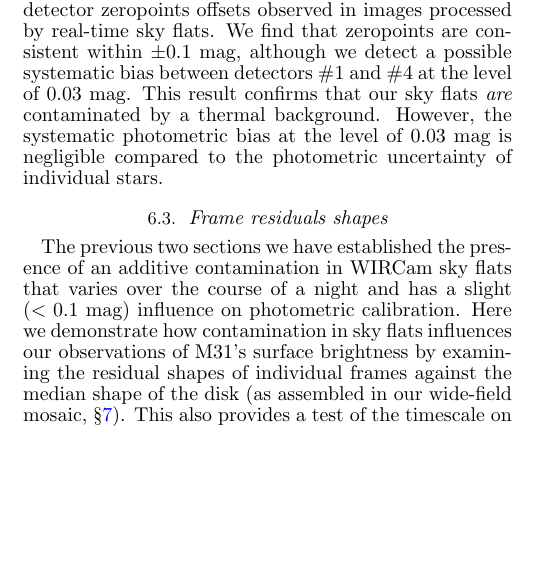
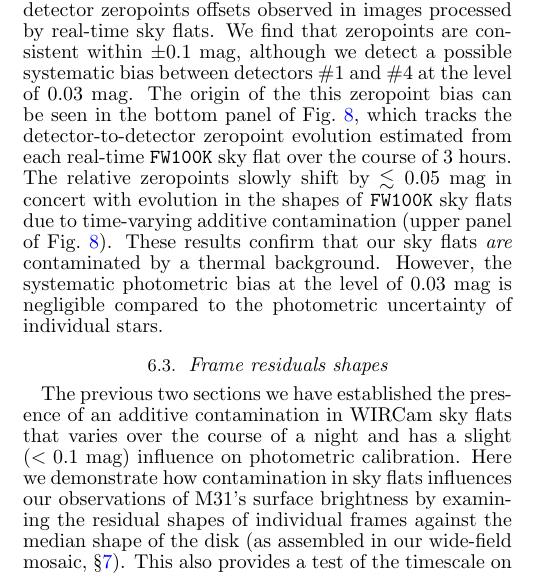
Before and after one commit to jonathansick/skysubpub, a LaTeX document (skysub.tex): part of one column of page 8 of 18, cut so that both start at the same text, the shorter picture padded with empty space. Compiled offline with pdfLaTeX; a LaTeX package or settings file that is missing is left out.

Commit message:
Point out zeropoint drift in fw100k_movie plot

```diff
--- a/skysub.tex
+++ b/skysub.tex
@@ -607,10 +607,12 @@ First, in \Fig{fw100k_zpdiff} we examine the zeropoint differences implied by th
 From \Fig{fw100k_zpdiff} we see that the estimated zeropoint differences between detectors can be variable over a range of 0.05~mag in the $K_s$-band.
 This variability is more prominent in $K_s$-band sky flats than in $J$-band as any thermal background should be more significant in the $K_s$ band.
 
-We can test the validity of these zeropoint transformations by verifying the photometric zeropoints of individual detectors against 2MASS stars, as was done in \Sec{photcal}.
+We can test the validity of these zeropoint transformations by verifying the photometric zeropoints of individual detectors against 2MASS stars, as was done in \Sec{photocal}.
 Figure~\ref{fig:fw100k_chip_to_chip} shows the distribution of mean detector-to-detector zeropoints offsets observed in images processed by real-time sky flats.
 We find that zeropoints are consistent within $\pm 0.1$ mag, although we detect a possible systematic bias between detectors \#1 and \#4 at the level of $0.03$~mag.
-This result confirms that our sky flats \emph{are} contaminated by a thermal background.
+The origin of the this zeropoint bias can be seen in the bottom panel of \Fig{fw100k_movie}, which tracks the detector-to-detector zeropoint evolution estimated from each real-time \texttt{FW100K} sky flat over the course of 3~hours.
+The relative zeropoints slowly shift by $\lesssim 0.05$~mag in concert with evolution in the shapes of \texttt{FW100K} sky flats due to time-varying additive contamination (upper panel of \Fig{fw100k_movie}).
+These results confirm that our sky flats \emph{are} contaminated by a thermal background.
 However, the systematic photometric bias at the level of $0.03$~mag is negligible compared to the photometric uncertainty of individual stars.
 
 \subsection{Frame residuals shapes}
```
